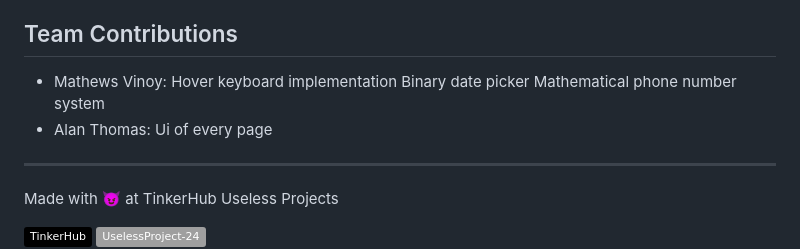
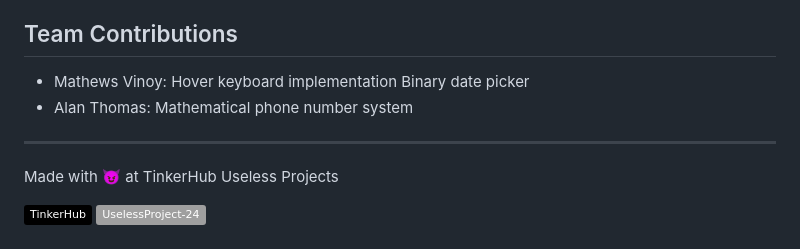
Before and after one commit to MathewsVinoy/The-Unfillable-Form, a Markdown page: README.md, the part around the change. Drawn GitHub-style; badges without logos.

```diff
--- a/README.md
+++ b/README.md
@@ -92,8 +92,8 @@ git clone https://github.com/yourusername/the-unfillable-form
    - Real mathematicians only!
 
 ## Team Contributions
-- Mathews Vinoy: Hover keyboard implementation Binary date picker Mathematical phone number system
-- Alan Thomas: Ui of every page
+- Mathews Vinoy: Hover keyboard implementation Binary date picker
+- Alan Thomas:  Mathematical phone number system
 
 
 ---
```
